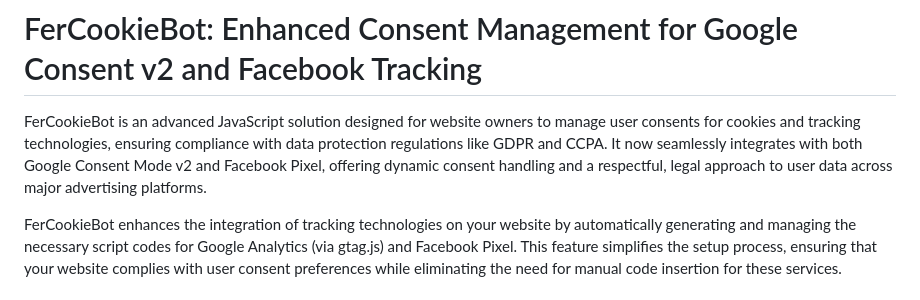
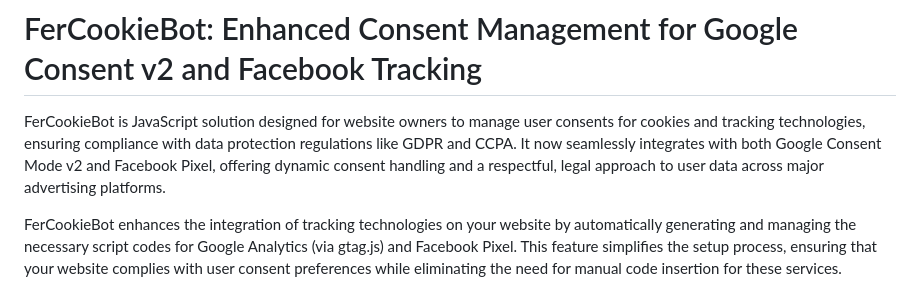
Before and after one commit to fer-projekt/cookie-fer, a Markdown page: README.md, the part around the change. GitHub-like rendering.

```diff
--- a/README.md
+++ b/README.md
@@ -1,6 +1,6 @@
 # FerCookieBot: Enhanced Consent Management for Google Consent v2 and Facebook Tracking
 
-FerCookieBot is an advanced JavaScript solution designed for website owners to manage user consents for cookies and tracking technologies, ensuring compliance with data protection regulations like GDPR and CCPA. It now seamlessly integrates with both Google Consent Mode v2 and Facebook Pixel, offering dynamic consent handling and a respectful, legal approach to user data across major advertising platforms.
+FerCookieBot is JavaScript solution designed for website owners to manage user consents for cookies and tracking technologies, ensuring compliance with data protection regulations like GDPR and CCPA. It now seamlessly integrates with both Google Consent Mode v2 and Facebook Pixel, offering dynamic consent handling and a respectful, legal approach to user data across major advertising platforms.
 
 FerCookieBot enhances the integration of tracking technologies on your website by automatically generating and managing the necessary script codes for Google Analytics (via gtag.js) and Facebook Pixel. This feature simplifies the setup process, ensuring that your website complies with user consent preferences while eliminating the need for manual code insertion for these services.
 
```
